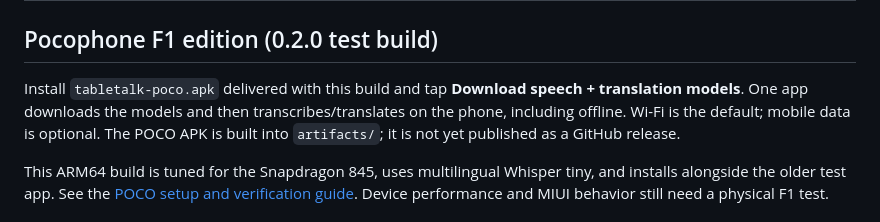
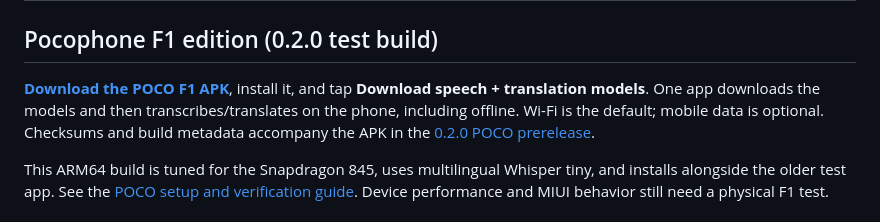
Before and after one commit to Goonsby/tableTalk, a Markdown page: README.md, the part around the change. GitHub-like rendering.

Commit message:
Link POCO prerelease APK and verification metadata

```diff
--- a/README.md
+++ b/README.md
@@ -2,7 +2,7 @@
 
 ## Pocophone F1 edition (0.2.0 test build)
 
-Install `tabletalk-poco.apk` delivered with this build and tap **Download speech + translation models**. One app downloads the models and then transcribes/translates on the phone, including offline. Wi-Fi is the default; mobile data is optional. The POCO APK is built into `artifacts/`; it is not yet published as a GitHub release.
+[**Download the POCO F1 APK**](https://github.com/Goonsby/tableTalk/releases/download/v0.2.0-poco/tabletalk-poco.apk), install it, and tap **Download speech + translation models**. One app downloads the models and then transcribes/translates on the phone, including offline. Wi-Fi is the default; mobile data is optional. Checksums and build metadata accompany the APK in the [0.2.0 POCO prerelease](https://github.com/Goonsby/tableTalk/releases/tag/v0.2.0-poco).
 
 This ARM64 build is tuned for the Snapdragon 845, uses multilingual Whisper tiny, and installs alongside the older test app. See the [POCO setup and verification guide](docs/pocophone-f1.md). Device performance and MIUI behavior still need a physical F1 test.
 
```
Also changed, not shown: docs/pocophone-f1.md (+2 -2 lines).
